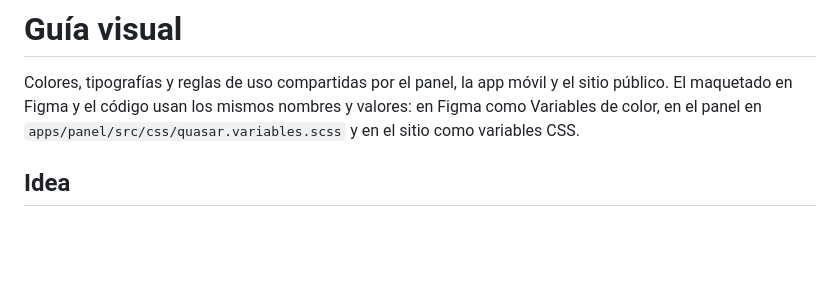
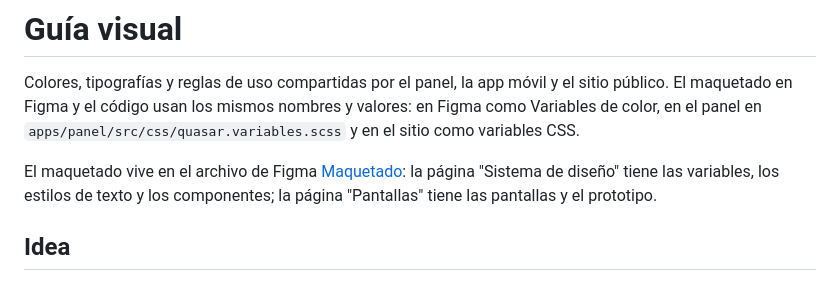
Before and after one commit to aleacion-prima/aleacion-prima, a Markdown page: docs/diseno.md, the part around the change. GitHub-like rendering; blank space fills up the shorter version.

Commit message:
docs: enlazar el maquetado de figma desde la guía visual

```diff
--- a/docs/diseno.md
+++ b/docs/diseno.md
@@ -1,6 +1,8 @@
 # Guía visual
 
 Colores, tipografías y reglas de uso compartidas por el panel, la app móvil y el sitio público. El maquetado en Figma y el código usan los mismos nombres y valores: en Figma como Variables de color, en el panel en `apps/panel/src/css/quasar.variables.scss` y en el sitio como variables CSS.
+
+El maquetado vive en el archivo de Figma [Maquetado](https://www.figma.com/design/GLTcrY3WSW5avgfKLDU5Y8/Maquetado): la página "Sistema de diseño" tiene las variables, los estilos de texto y los componentes; la página "Pantallas" tiene las pantallas y el prototipo.
 
 ## Idea
 
```
